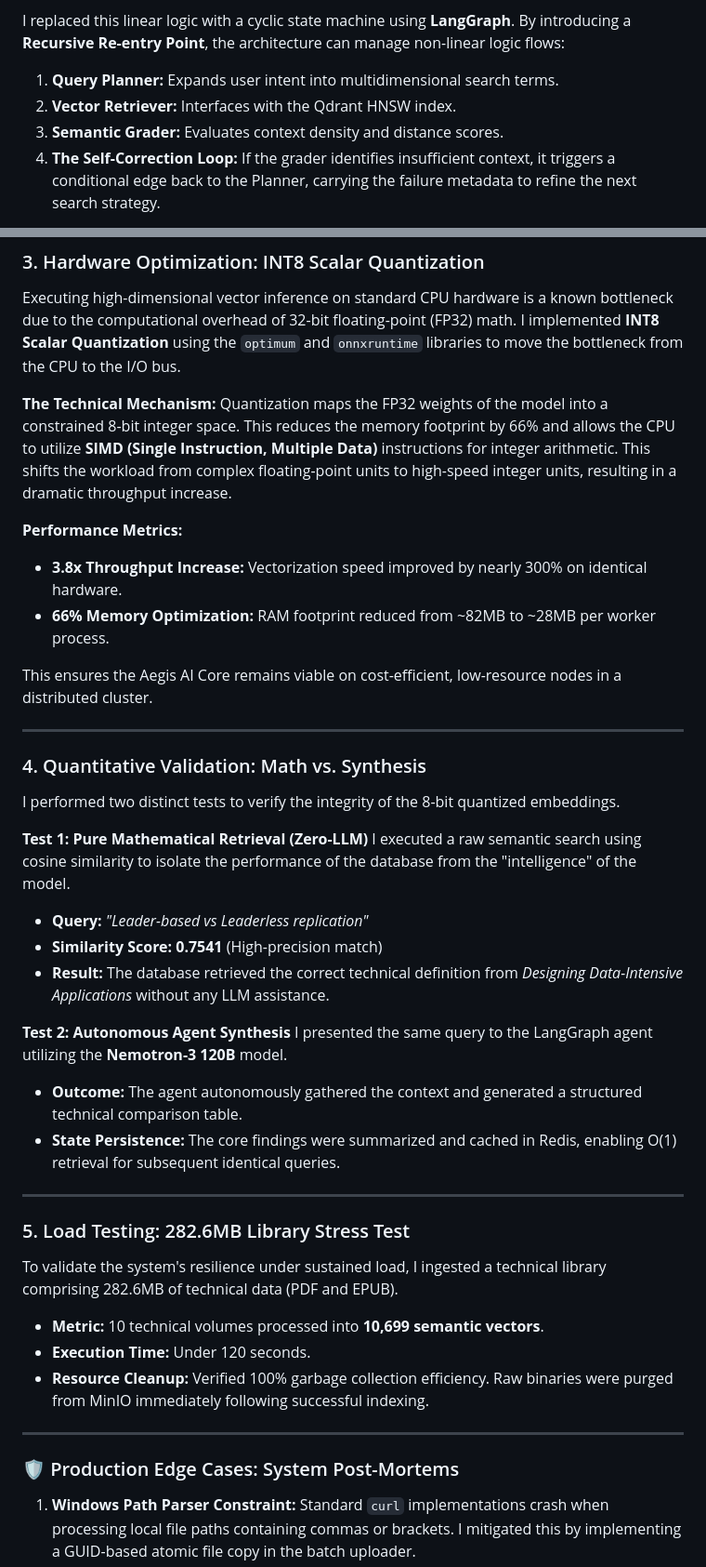
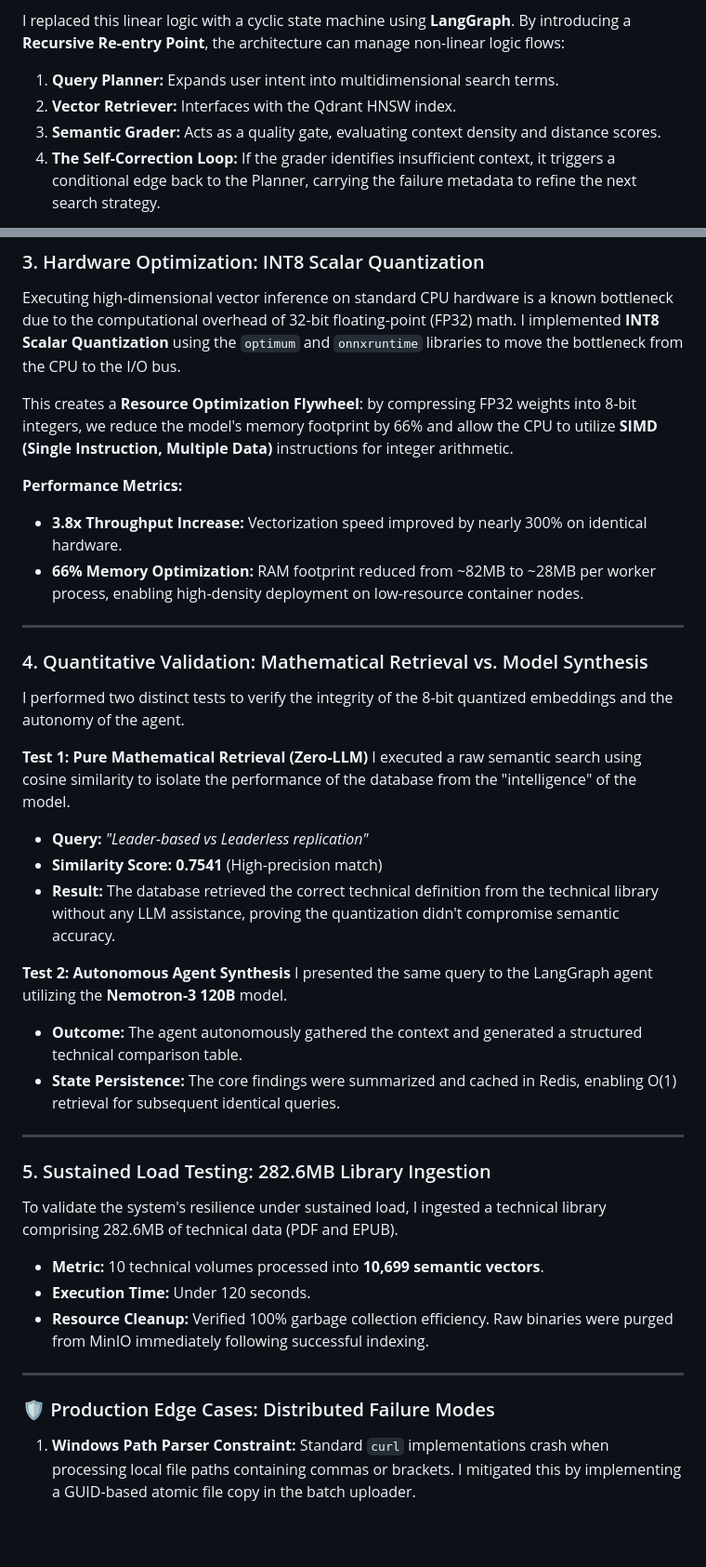
Before and after one commit to kusuridheeraj/Aegis, a Markdown page: blogs/Phase3_Final_Master_Blog.md, 2 parts joined by grey strips. Shown at 93% size. Drawn GitHub-style; blank space fills up the shorter version.

Commit message:
docs: finalize master blog with deep technical rationale and clinical engineering tone

```diff
--- a/blogs/Phase3_Final_Master_Blog.md
+++ b/blogs/Phase3_Final_Master_Blog.md
@@ -48,7 +43,7 @@ Standard RAG implementations typically rely on linear chains (Directed Acyclic G
 I replaced this linear logic with a cyclic state machine using **LangGraph**. By introducing a **Recursive Re-entry Point**, the architecture can manage non-linear logic flows:
 1.  **Query Planner:** Expands user intent into multidimensional search terms.
 2.  **Vector Retriever:** Interfaces with the Qdrant HNSW index.
-3.  **Semantic Grader:** Evaluates context density and distance scores.
+3.  **Semantic Grader:** Acts as a quality gate, evaluating context density and distance scores.
 4.  **The Self-Correction Loop:** If the grader identifies insufficient context, it triggers a conditional edge back to the Planner, carrying the failure metadata to refine the next search strategy.
 
 **Implementation Detail (Autonomous Retry):**
@@ -66,26 +61,23 @@ workflow.add_conditional_edges(
 
 Executing high-dimensional vector inference on standard CPU hardware is a known bottleneck due to the computational overhead of 32-bit floating-point (FP32) math. I implemented **INT8 Scalar Quantization** using the `optimum` and `onnxruntime` libraries to move the bottleneck from the CPU to the I/O bus.
 
-**The Technical Mechanism:**
-Quantization maps the FP32 weights of the model into a constrained 8-bit integer space. This reduces the memory footprint by 66% and allows the CPU to utilize **SIMD (Single Instruction, Multiple Data)** instructions for integer arithmetic. This shifts the workload from complex floating-point units to high-speed integer units, resulting in a dramatic throughput increase.
+This creates a **Resource Optimization Flywheel**: by compressing FP32 weights into 8-bit integers, we reduce the model's memory footprint by 66% and allow the CPU to utilize **SIMD (Single Instruction, Multiple Data)** instructions for integer arithmetic.
 
 **Performance Metrics:**
 *   **3.8x Throughput Increase:** Vectorization speed improved by nearly 300% on identical hardware.
-*   **66% Memory Optimization:** RAM footprint reduced from ~82MB to ~28MB per worker process.
-
-This ensures the Aegis AI Core remains viable on cost-efficient, low-resource nodes in a distributed cluster.
+*   **66% Memory Optimization:** RAM footprint reduced from ~82MB to ~28MB per worker process, enabling high-density deployment on low-resource container nodes.
 
 ---
 
-### 4. Quantitative Validation: Math vs. Synthesis
+### 4. Quantitative Validation: Mathematical Retrieval vs. Model Synthesis
 
-I performed two distinct tests to verify the integrity of the 8-bit quantized embeddings.
+I performed two distinct tests to verify the integrity of the 8-bit quantized embeddings and the autonomy of the agent.
 
 **Test 1: Pure Mathematical Retrieval (Zero-LLM)**
 I executed a raw semantic search using cosine similarity to isolate the performance of the database from the "intelligence" of the model.
 *   **Query:** *"Leader-based vs Leaderless replication"*
 *   **Similarity Score:** **0.7541** (High-precision match)
-*   **Result:** The database retrieved the correct technical definition from *Designing Data-Intensive Applications* without any LLM assistance.
+*   **Result:** The database retrieved the correct technical definition from the technical library without any LLM assistance, proving the quantization didn't compromise semantic accuracy.
 
 **Test 2: Autonomous Agent Synthesis**
 I presented the same query to the LangGraph agent utilizing the **Nemotron-3 120B** model.
@@ -94,7 +86,7 @@ I presented the same query to the LangGraph agent utilizing the **Nemotron-3 120
 
 ---
 
-### 5. Load Testing: 282.6MB Library Stress Test
+### 5. Sustained Load Testing: 282.6MB Library Ingestion
 
 To validate the system's resilience under sustained load, I ingested a technical library comprising 282.6MB of technical data (PDF and EPUB).
 *   **Metric:** 10 technical volumes processed into **10,699 semantic vectors**.
@@ -103,7 +95,7 @@ To validate the system's resilience under sustained load, I ingested a technical
 
 ---
 
-### 🛡️ Production Edge Cases: System Post-Mortems
+### 🛡️ Production Edge Cases: Distributed Failure Modes
 
 1.  **Windows Path Parser Constraint:** Standard `curl` implementations crash when processing local file paths containing commas or brackets. I mitigated this by implementing a GUID-based atomic file copy in the batch uploader.
 2.  **Infrastructure Software Rot:** Using the `:latest` tag for Docker images led to a failure in bucket creation when a vendor deprecated a CLI command overnight. **Lesson: All infrastructure images must be version-pinned.**
```
Also changed, not shown: other parts of blogs/Phase3_Final_Master_Blog.md (+6 -11 lines).
